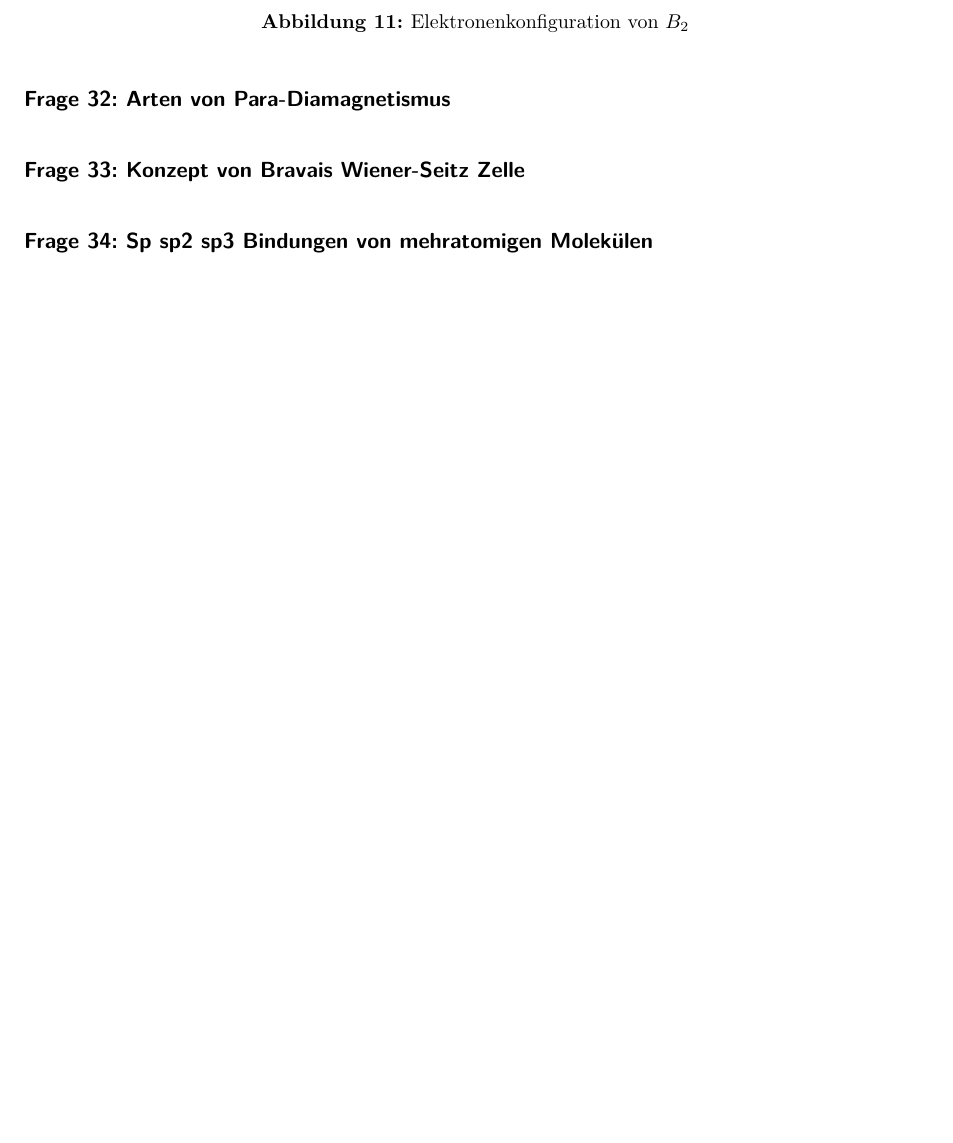
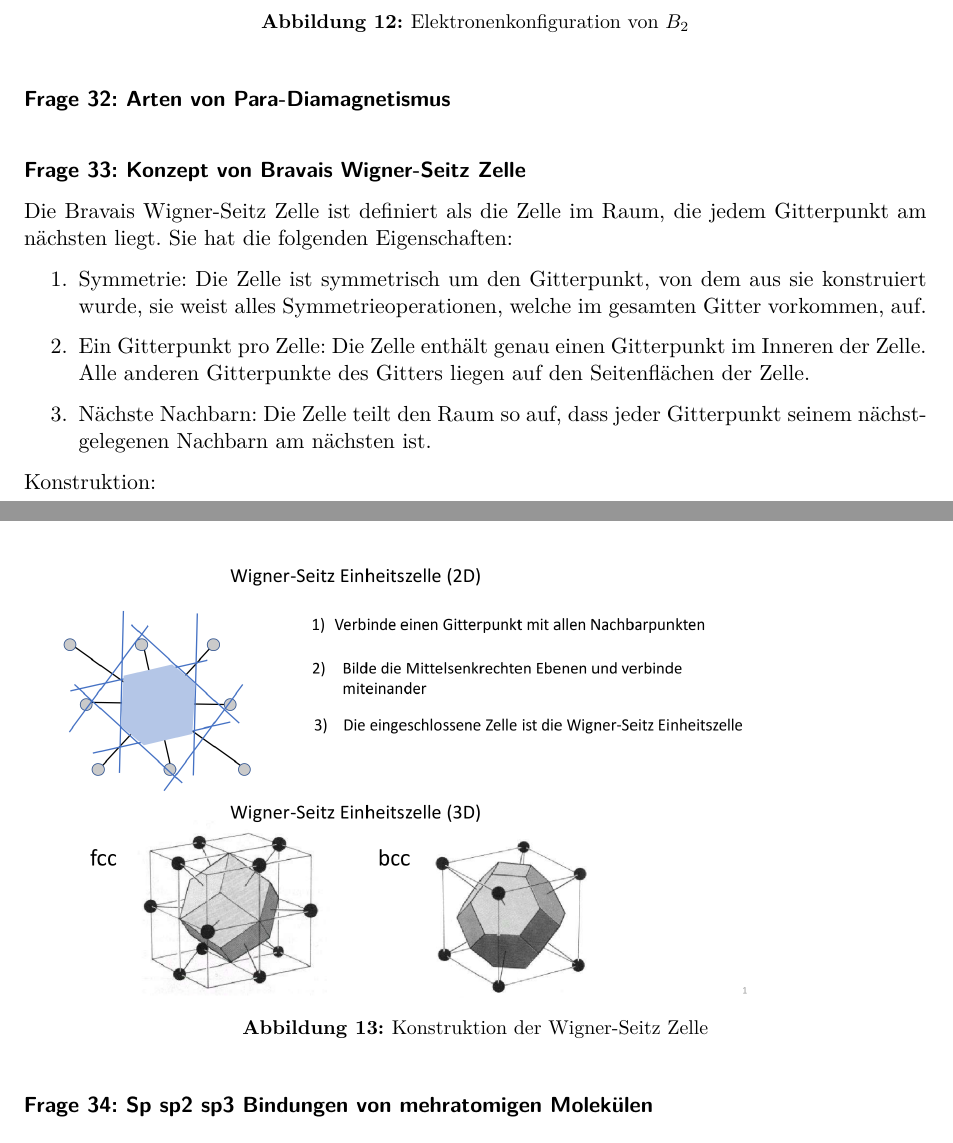
Before and after one commit to Bierbunker/MoF-Ausarbeitung, a LaTeX document (ausarbeitung.tex): part of page 15 of 25 before the commit and two parts of pages 15 and 16 of 26 after it, the two joined at a grey line, cut so that both start at the same text, the shorter picture padded with empty space. Compiled offline with pdfLaTeX.

Commit message:
q30, q33

```diff
--- a/ausarbeitung.tex
+++ b/ausarbeitung.tex
@@ -433,8 +446,27 @@ $B_2$ = $1\sigma_g^2 ~ 1\sigma_u^{*2} ~ 2\sigma_g^2 ~ 2\sigma_u^{*2} ~ 1\pi_u^2$
 \question{Arten von Para-Diamagnetismus}
 \label{q:32}
 
-\question{Konzept von Bravais Wiener-Seitz Zelle}
+\question{Konzept von Bravais Wigner-Seitz Zelle}
 \label{q:33}
+
+Die Bravais Wigner-Seitz Zelle ist definiert als die Zelle im Raum, die jedem Gitterpunkt am nächsten
+liegt. Sie hat die folgenden Eigenschaften:
+\begin{enumerate}
+    \item Symmetrie: Die Zelle ist symmetrisch um den Gitterpunkt, von dem aus sie konstruiert wurde, sie weist
+    alles Symmetrieoperationen, welche im gesamten Gitter vorkommen, auf.
+
+    \item Ein Gitterpunkt pro Zelle: Die Zelle enthält genau einen Gitterpunkt im Inneren der Zelle.
+    Alle anderen Gitterpunkte des Gitters liegen auf den Seitenflächen der Zelle.
+
+    \item Nächste Nachbarn: Die Zelle teilt den Raum so auf, dass jeder Gitterpunkt seinem
+    nächstgelegenen Nachbarn am nächsten ist.
+\end{enumerate}
+\\
+Konstruktion:
+\begin{figure}[H]
+    \includegraphics[width=0.8\linewidth]{resources/15-06-2015/q33.png}
+    \caption{Konstruktion der Wigner-Seitz Zelle}
+\end{figure}
 
 \question{Sp sp2 sp3 Bindungen von mehratomigen Molekülen}
 \label{q:34}
```
Also changed, not shown: todo.md (+2 -2 lines), resources/09-05-2012/q30.png (added), resources/15-06-2015/q33.png (added), ausarbeitung.tex (23 more changed lines).
